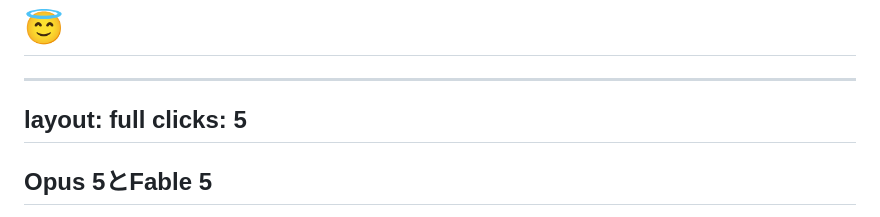
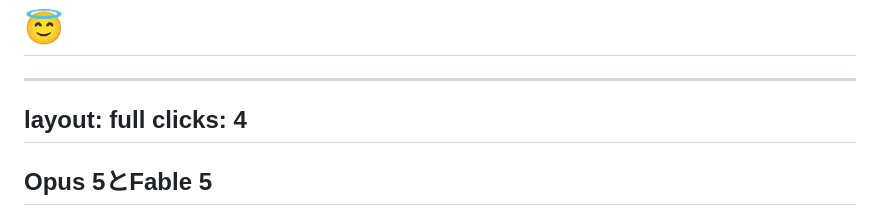
Before and after one commit to yamatatsu/slide-2026-07-28-claude-fable-5, a Markdown page: slides.md, the part around the change. GitHub-like rendering.

Commit message:
しんちょく

```diff
--- a/slides.md
+++ b/slides.md
@@ -353,7 +353,7 @@ layout: center
 
 ---
 layout: full
-clicks: 5
+clicks: 4
 ---
 
 <div class="h-full flex flex-col gap-3 p-6 pb-8">
```
